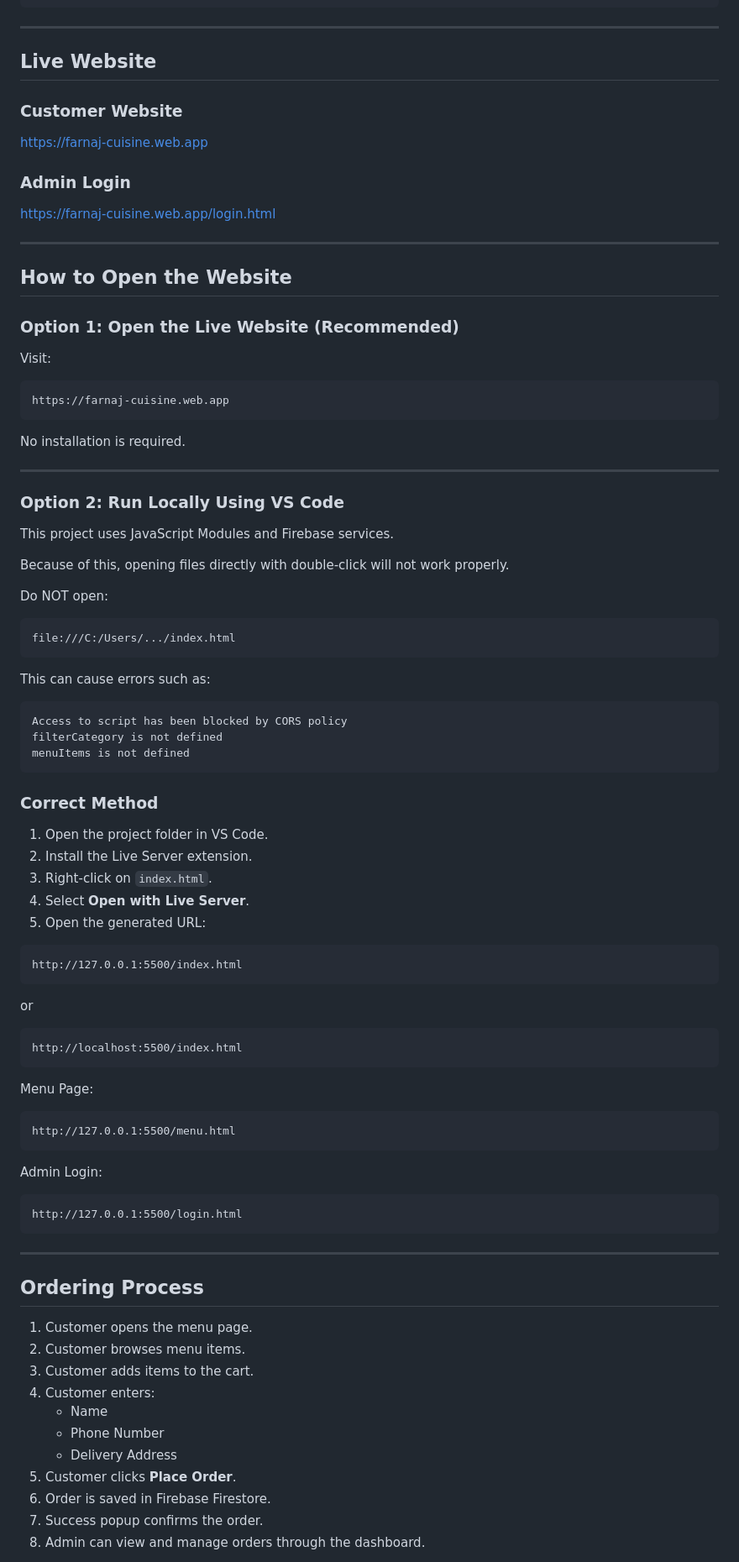
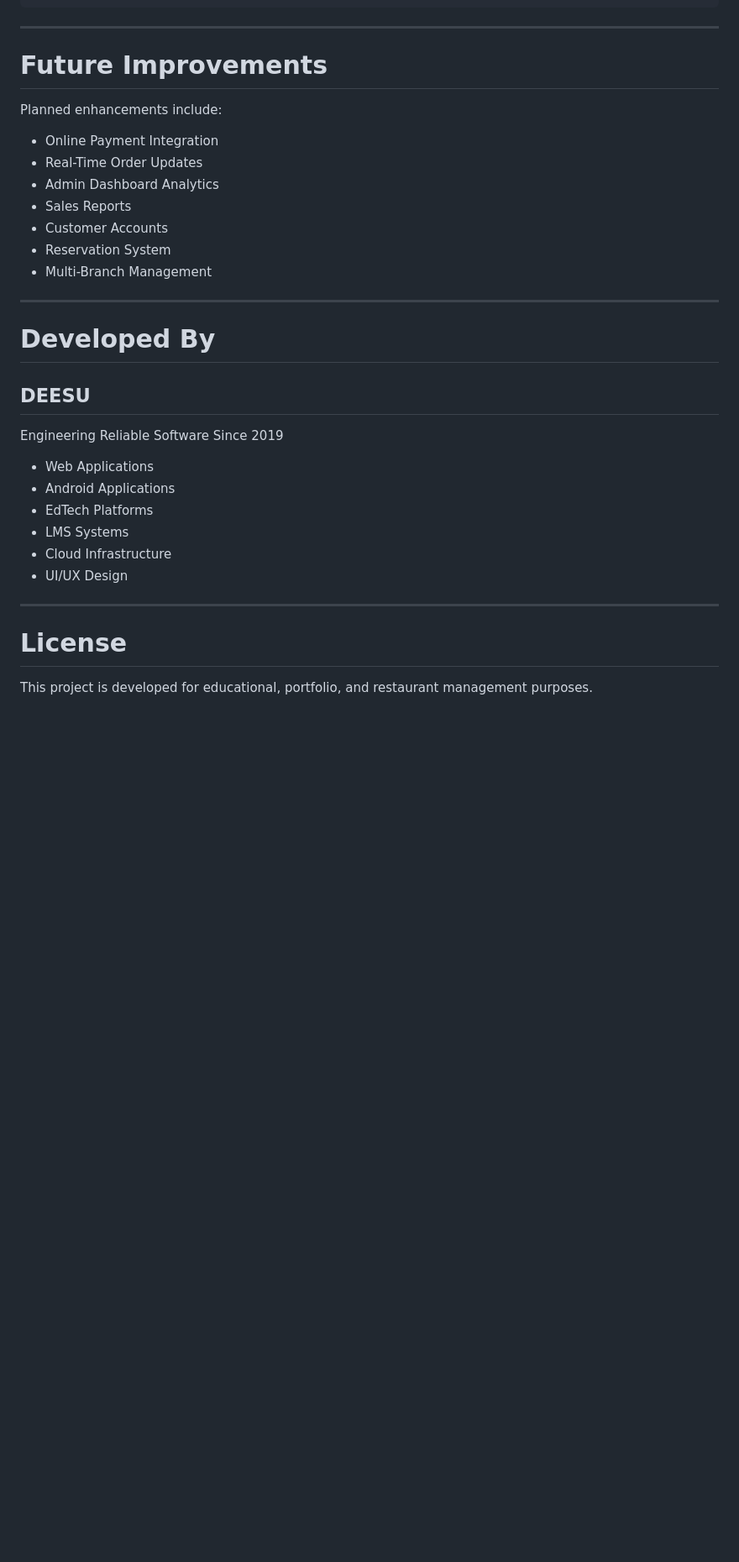
Before and after one commit to hayafareed01-debug/Deesu-Restaurants, a Markdown page: README.md, the part around one of its changes. Shown at 84% size. GitHub-like rendering; blank space fills up the shorter version.

````diff
--- a/README.md
+++ b/README.md
@@ -121,95 +332,36 @@ admin.html
 
 ---
 
-##  Live Website
+# Future Improvements
 
-### Customer Website
+Planned enhancements include:
 
-https://farnaj-cuisine.web.app
-
-### Admin Login
-
-https://farnaj-cuisine.web.app/login.html
+- Online Payment Integration
+- Real-Time Order Updates
+- Admin Dashboard Analytics
+- Sales Reports
+- Customer Accounts
+- Reservation System
+- Multi-Branch Management
 
 ---
 
-##  How to Open the Website
+# Developed By
 
-### Option 1: Open the Live Website (Recommended)
+## DEESU
 
-Visit:
+Engineering Reliable Software Since 2019
 
-```text
-https://farnaj-cuisine.web.app
-```
-
-No installation is required.
+- Web Applications
+- Android Applications
+- EdTech Platforms
+- LMS Systems
+- Cloud Infrastructure
+- UI/UX Design
 
 ---
 
-### Option 2: Run Locally Using VS Code
+# License
 
-This project uses JavaScript Modules and Firebase services.
+This project is developed for educational, portfolio, and restaurant management purposes.
 
-Because of this, opening files directly with double-click will not work properly.
-
- Do NOT open:
-
-```text
-file:///C:/Users/.../index.html
-```
-
-This can cause errors such as:
-
-```text
-Access to script has been blocked by CORS policy
-filterCategory is not defined
-menuItems is not defined
-```
-
-### Correct Method
-
-1. Open the project folder in VS Code.
-2. Install the Live Server extension.
-3. Right-click on `index.html`.
-4. Select **Open with Live Server**.
-5. Open the generated URL:
-
-```text
-http://127.0.0.1:5500/index.html
-```
-
-or
-
-```text
-http://localhost:5500/index.html
-```
-
-Menu Page:
-
-```text
-http://127.0.0.1:5500/menu.html
-```
-
-Admin Login:
-
-```text
-http://127.0.0.1:5500/login.html
-```
-
----
-
-##  Ordering Process
-
-1. Customer opens the menu page.
-2. Customer browses menu items.
-3. Customer adds items to the cart.
-4. Customer enters:
-   - Name
-   - Phone Number
-   - Delivery Address
-5. Customer clicks **Place Order**.
-6. Order is saved in Firebase Firestore.
-7. Success popup confirms the order.
-8. Admin can view and manage orders through the dashboard.
-
````
Also changed, not shown: other parts of README.md (+277 -178 lines).
